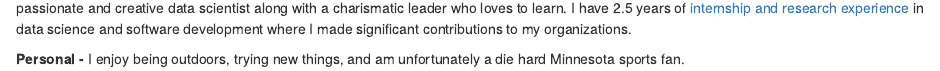
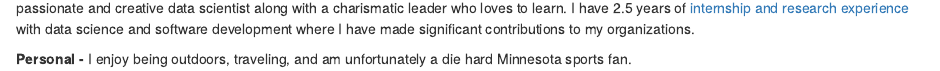
Before and after one commit to zgriebel/zgriebel-broken-github.io, an R Markdown document (about_me.Rmd): the page in a window 1100 px wide, from 170 px down. Rendered offline with R 4.5, knitr and Pandoc, with nearby package versions.

Commit message:
try new about me

````diff
--- a/about_me.Rmd
+++ b/about_me.Rmd
@@ -9,6 +15,6 @@ output: html_document
 knitr::include_graphics('Electron Microscope-169.jpg')
 ```
 
-I am a recent Computational Data Science and Physics graduate from Hamline University in St. Paul. I am a passionate and creative data scientist along with a charismatic leader who loves to learn. I have 2.5 years of [internship and research experience](https://zgriebel.github.io/Experience/) in data science and software development where I made significant contributions to my organizations.
+I am a recent Computational Data Science and Physics graduate from Hamline University in St. Paul. I am a passionate and creative data scientist along with a charismatic leader who loves to learn. I have 2.5 years of [internship and research experience](https://zgriebel.github.io/Experience/) with data science and software development where I have made significant contributions to my organizations.
 
-**Personal -** I enjoy being outdoors, trying new things, and am unfortunately a die hard Minnesota sports fan.
+**Personal -** I enjoy being outdoors, traveling, and am unfortunately a die hard Minnesota sports fan.
````
Also changed, not shown: about_me_old.md (renamed from about_me.md), about_me.Rmd (6 more changed lines).
